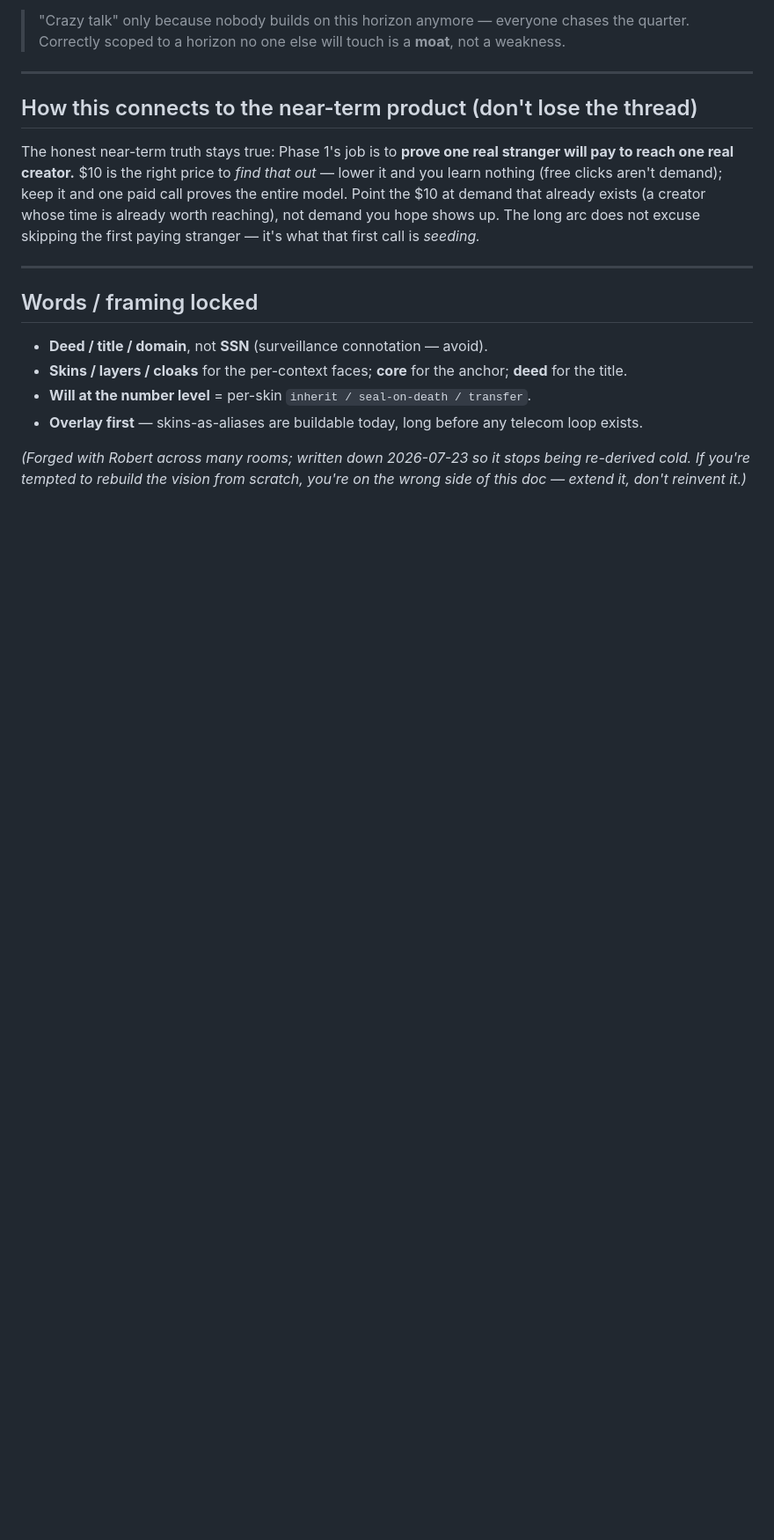
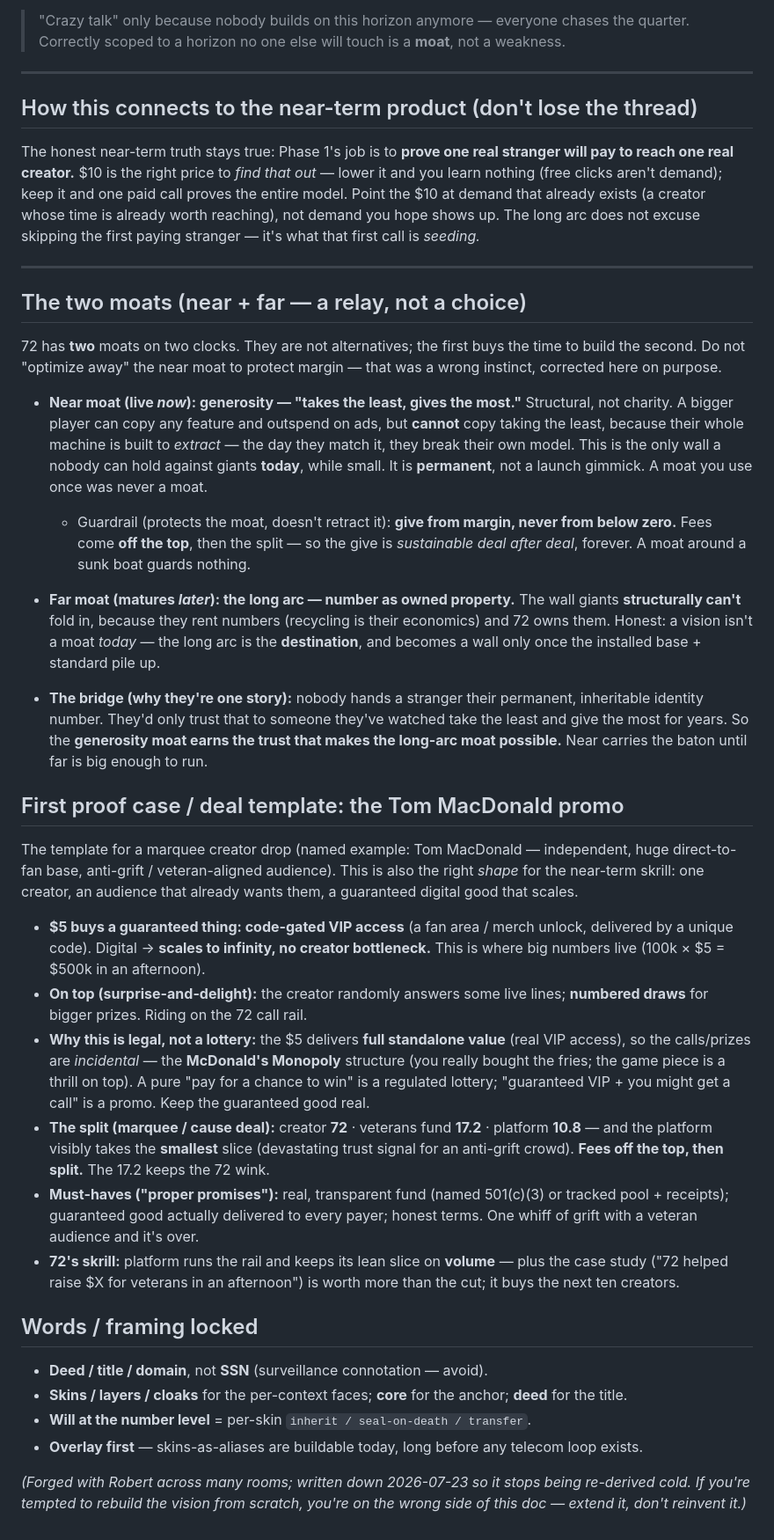
Before and after one commit to wardev-r/proveit72-again, a Markdown page: VISION-LONGARC.md, the part around the change. Shown at 88% size. Rendered like a GitHub page; blank space fills up the shorter version.

Commit message:
Lock the two-moat relay + the Tom promo deal template into canon
Near moat = generosity (takes least/gives most) — live now, permanent, structural,
uncopyable by extractive giants; the only wall a nobody holds today. Far moat = the
long arc (owned numbers) — the destination that becomes a wall once the standard
piles up. They're a relay: generosity earns the trust that makes number-ownership
trustable. Guardrail: give from margin (fees off the top), never below zero.

Also captures the first proof-case deal template (Tom MacDonald promo): $5 guaranteed
code-gated VIP that scales, calls/prizes as surprise-and-delight on top (Monopoly
structure = legal, not a lottery), split 72/17.2/10.8 with fees off the top, real
transparent fund, platform earns on volume + the case study.

```diff
--- a/VISION-LONGARC.md
+++ b/VISION-LONGARC.md
@@ -142,6 +142,62 @@ excuse skipping the first paying stranger — it's what that first call is *seed
 
 ---
 
+## The two moats (near + far — a relay, not a choice)
+
+72 has **two** moats on two clocks. They are not alternatives; the first buys the
+time to build the second. Do not "optimize away" the near moat to protect margin —
+that was a wrong instinct, corrected here on purpose.
+
+- **Near moat (live *now*): generosity — "takes the least, gives the most."**
+  Structural, not charity. A bigger player can copy any feature and outspend on ads,
+  but **cannot** copy taking the least, because their whole machine is built to
+  *extract* — the day they match it, they break their own model. This is the only wall
+  a nobody can hold against giants **today**, while small. It is **permanent**, not a
+  launch gimmick. A moat you use once was never a moat.
+  - Guardrail (protects the moat, doesn't retract it): **give from margin, never from
+    below zero.** Fees come **off the top**, then the split — so the give is
+    *sustainable deal after deal*, forever. A moat around a sunk boat guards nothing.
+
+- **Far moat (matures *later*): the long arc — number as owned property.** The wall
+  giants **structurally can't** fold in, because they rent numbers (recycling is their
+  economics) and 72 owns them. Honest: a vision isn't a moat *today* — the long arc is
+  the **destination**, and becomes a wall only once the installed base + standard pile
+  up.
+
+- **The bridge (why they're one story):** nobody hands a stranger their permanent,
+  inheritable identity number. They'd only trust that to someone they've watched take
+  the least and give the most for years. So the **generosity moat earns the trust that
+  makes the long-arc moat possible.** Near carries the baton until far is big enough to
+  run.
+
+## First proof case / deal template: the Tom MacDonald promo
+
+The template for a marquee creator drop (named example: Tom MacDonald — independent,
+huge direct-to-fan base, anti-grift / veteran-aligned audience). This is also the
+right *shape* for the near-term skrill: one creator, an audience that already wants
+them, a guaranteed digital good that scales.
+
+- **$5 buys a guaranteed thing: code-gated VIP access** (a fan area / merch unlock,
+  delivered by a unique code). Digital → **scales to infinity, no creator bottleneck.**
+  This is where big numbers live (100k × $5 = $500k in an afternoon).
+- **On top (surprise-and-delight):** the creator randomly answers some live lines;
+  **numbered draws** for bigger prizes. Riding on the 72 call rail.
+- **Why this is legal, not a lottery:** the $5 delivers **full standalone value**
+  (real VIP access), so the calls/prizes are *incidental* — the **McDonald's Monopoly**
+  structure (you really bought the fries; the game piece is a thrill on top). A pure
+  "pay for a chance to win" is a regulated lottery; "guaranteed VIP + you might get a
+  call" is a promo. Keep the guaranteed good real.
+- **The split (marquee / cause deal):** creator **72** · veterans fund **17.2** ·
+  platform **10.8** — and the platform visibly takes the **smallest** slice (devastating
+  trust signal for an anti-grift crowd). **Fees off the top, then split.** The 17.2
+  keeps the 72 wink.
+- **Must-haves ("proper promises"):** real, transparent fund (named 501(c)(3) or
+  tracked pool + receipts); guaranteed good actually delivered to every payer; honest
+  terms. One whiff of grift with a veteran audience and it's over.
+- **72's skrill:** platform runs the rail and keeps its lean slice on **volume** — plus
+  the case study ("72 helped raise $X for veterans in an afternoon") is worth more than
+  the cut; it buys the next ten creators.
+
 ## Words / framing locked
 - **Deed / title / domain**, not **SSN** (surveillance connotation — avoid).
 - **Skins / layers / cloaks** for the per-context faces; **core** for the anchor;
```
